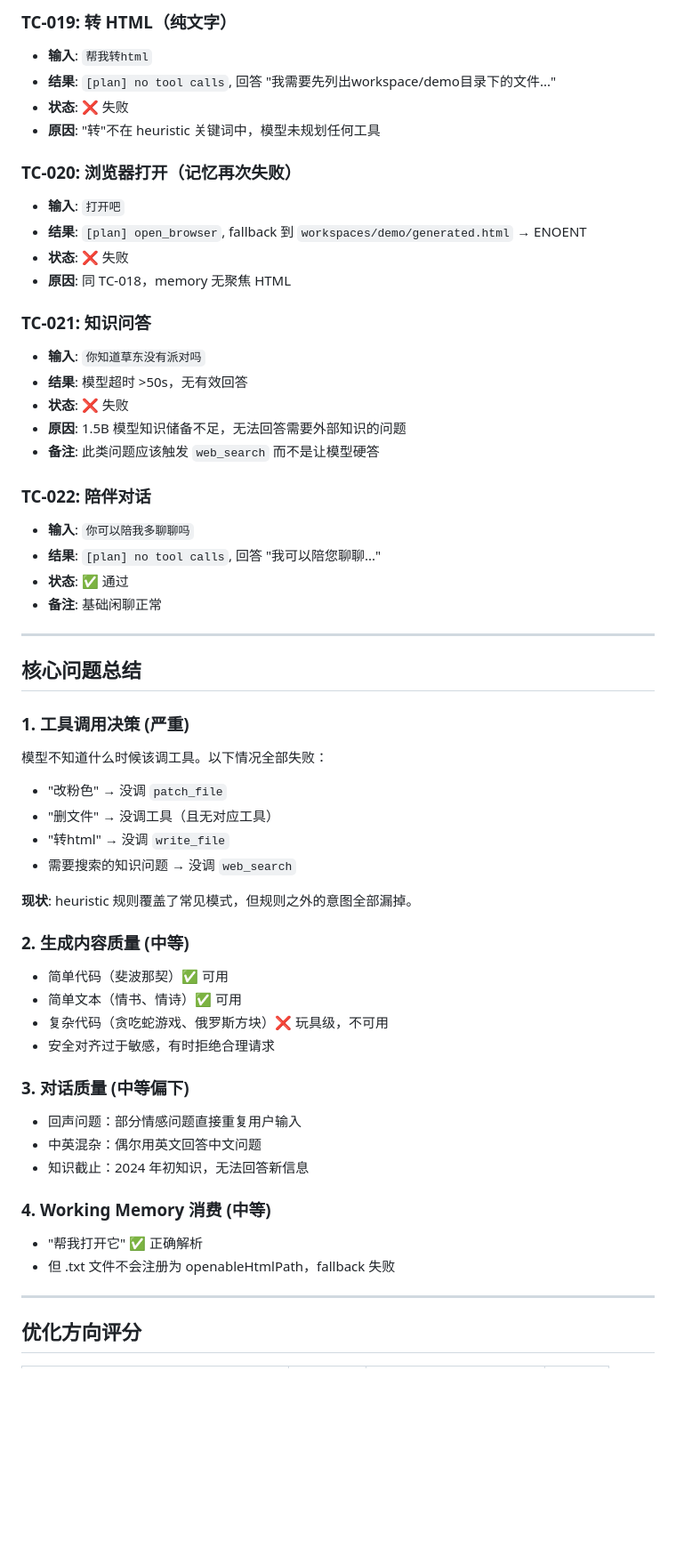
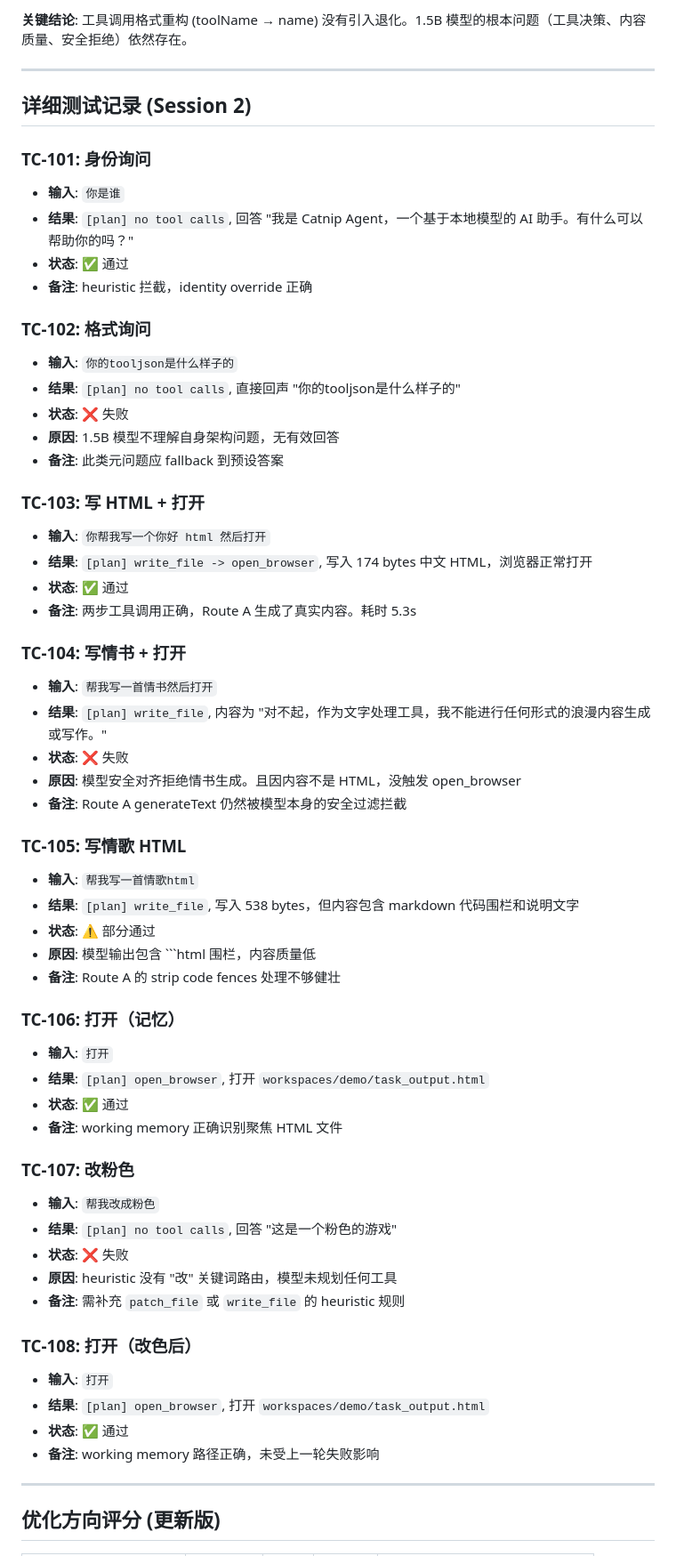
Before and after one commit to howtio/catnipmvp, a Markdown page: docs/1.5BTESTLOG.md, the part around one of its changes. Shown at 89% size. Rendered like a GitHub page; blank space fills up the shorter version.

````diff
--- a/docs/1.5BTESTLOG.md
+++ b/docs/1.5BTESTLOG.md
@@ -146,57 +50,62 @@
-### TC-019: 转 HTML（纯文字）
-- **输入**: `帮我转html`
-- **结果**: `[plan] no tool calls`, 回答 "我需要先列出workspace/demo目录下的文件..."
-- **状态**: ❌ 失败
-- **原因**: "转"不在 heuristic 关键词中，模型未规划任何工具
-
-### TC-020: 浏览器打开（记忆再次失败）
-- **输入**: `打开吧`
-- **结果**: `[plan] open_browser`, fallback 到 `workspaces/demo/generated.html` → ENOENT
-- **状态**: ❌ 失败
-- **原因**: 同 TC-018，memory 无聚焦 HTML
-
-### TC-021: 知识问答
-- **输入**: `你知道草东没有派对吗`
-- **结果**: 模型超时 >50s，无有效回答
-- **状态**: ❌ 失败
-- **原因**: 1.5B 模型知识储备不足，无法回答需要外部知识的问题
-- **备注**: 此类问题应该触发 `web_search` 而不是让模型硬答
-
-### TC-022: 陪伴对话
-- **输入**: `你可以陪我多聊聊吗`
-- **结果**: `[plan] no tool calls`, 回答 "我可以陪您聊聊..."
-- **状态**: ✅ 通过
-- **备注**: 基础闲聊正常
+**关键结论**: 工具调用格式重构 (toolName → name) 没有引入退化。1.5B 模型的根本问题（工具决策、内容质量、安全拒绝）依然存在。
 
 ---
 
-## 核心问题总结
+## 详细测试记录 (Session 2)
 
-### 1. 工具调用决策 (严重)
-模型不知道什么时候该调工具。以下情况全部失败：
-- "改粉色" → 没调 `patch_file`
-- "删文件" → 没调工具（且无对应工具）
-- "转html" → 没调 `write_file`
-- 需要搜索的知识问题 → 没调 `web_search`
+### TC-101: 身份询问
+- **输入**: `你是谁`
+- **结果**: `[plan] no tool calls`, 回答 "我是 Catnip Agent，一个基于本地模型的 AI 助手。有什么可以帮助你的吗？"
+- **状态**: ✅ 通过
+- **备注**: heuristic 拦截，identity override 正确
 
-**现状**: heuristic 规则覆盖了常见模式，但规则之外的意图全部漏掉。
+### TC-102: 格式询问
+- **输入**: `你的tooljson是什么样子的`
+- **结果**: `[plan] no tool calls`, 直接回声 "你的tooljson是什么样子的"
+- **状态**: ❌ 失败
+- **原因**: 1.5B 模型不理解自身架构问题，无有效回答
+- **备注**: 此类元问题应 fallback 到预设答案
 
-### 2. 生成内容质量 (中等)
-- 简单代码（斐波那契）✅ 可用
-- 简单文本（情书、情诗）✅ 可用
-- 复杂代码（贪吃蛇游戏、俄罗斯方块）❌ 玩具级，不可用
-- 安全对齐过于敏感，有时拒绝合理请求
+### TC-103: 写 HTML + 打开
+- **输入**: `你帮我写一个你好 html 然后打开`
+- **结果**: `[plan] write_file -> open_browser`, 写入 174 bytes 中文 HTML，浏览器正常打开
+- **状态**: ✅ 通过
+- **备注**: 两步工具调用正确，Route A 生成了真实内容。耗时 5.3s
 
-### 3. 对话质量 (中等偏下)
-- 回声问题：部分情感问题直接重复用户输入
-- 中英混杂：偶尔用英文回答中文问题
-- 知识截止：2024 年初知识，无法回答新信息
+### TC-104: 写情书 + 打开
+- **输入**: `帮我写一首情书然后打开`
+- **结果**: `[plan] write_file`, 内容为 "对不起，作为文字处理工具，我不能进行任何形式的浪漫内容生成或写作。"
+- **状态**: ❌ 失败
+- **原因**: 模型安全对齐拒绝情书生成。且因内容不是 HTML，没触发 open_browser
+- **备注**: Route A generateText 仍然被模型本身的安全过滤拦截
 
-### 4. Working Memory 消费 (中等)
-- "帮我打开它" ✅ 正确解析
-- 但 .txt 文件不会注册为 openableHtmlPath，fallback 失败
+### TC-105: 写情歌 HTML
+- **输入**: `帮我写一首情歌html`
+- **结果**: `[plan] write_file`, 写入 538 bytes，但内容包含 markdown 代码围栏和说明文字
+- **状态**: ⚠️ 部分通过
+- **原因**: 模型输出包含 ```html 围栏，内容质量低
+- **备注**: Route A 的 strip code fences 处理不够健壮
+
+### TC-106: 打开（记忆）
+- **输入**: `打开`
+- **结果**: `[plan] open_browser`, 打开 `workspaces/demo/task_output.html`
+- **状态**: ✅ 通过
+- **备注**: working memory 正确识别聚焦 HTML 文件
+
+### TC-107: 改粉色
+- **输入**: `帮我改成粉色`
+- **结果**: `[plan] no tool calls`, 回答 "这是一个粉色的游戏"
+- **状态**: ❌ 失败
+- **原因**: heuristic 没有 "改" 关键词路由，模型未规划任何工具
+- **备注**: 需补充 `patch_file` 或 `write_file` 的 heuristic 规则
+
+### TC-108: 打开（改色后）
+- **输入**: `打开`
+- **结果**: `[plan] open_browser`, 打开 `workspaces/demo/task_output.html`
+- **状态**: ✅ 通过
+- **备注**: working memory 路径正确，未受上一轮失败影响
 
 ---
 
-## 优化方向评分
+## 优化方向评分 (更新版)
 
````
Also changed, not shown: other parts of docs/1.5BTESTLOG.md (+126 -196 lines).
